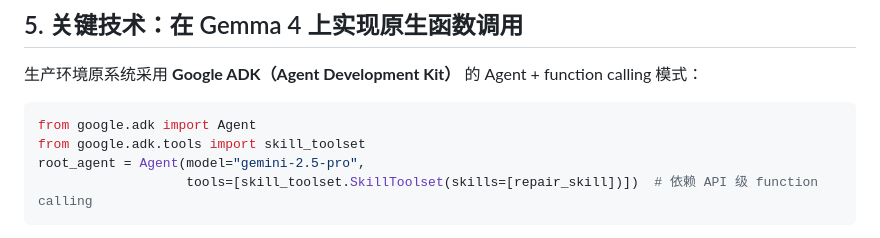
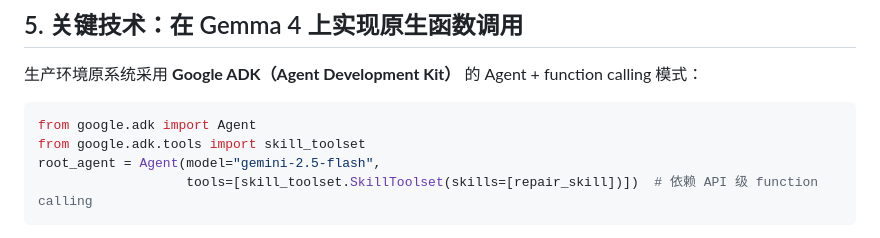
Before and after one commit to cheng137930948-l/gemma4-repair-dashboard, a Markdown page: 技术报告.md, the part around the change. Rendered like a GitHub page.

````diff
--- a/技术报告.md
+++ b/技术报告.md
@@ -76,7 +76,7 @@
 ```python
 from google.adk import Agent
 from google.adk.tools import skill_toolset
-root_agent = Agent(model="gemini-2.5-pro",
+root_agent = Agent(model="gemini-2.5-flash",
                    tools=[skill_toolset.SkillToolset(skills=[repair_skill])])  # 依赖 API 级 function calling
 ```
 
````
Also changed, not shown: backend/README.md (+1 -1 lines).
